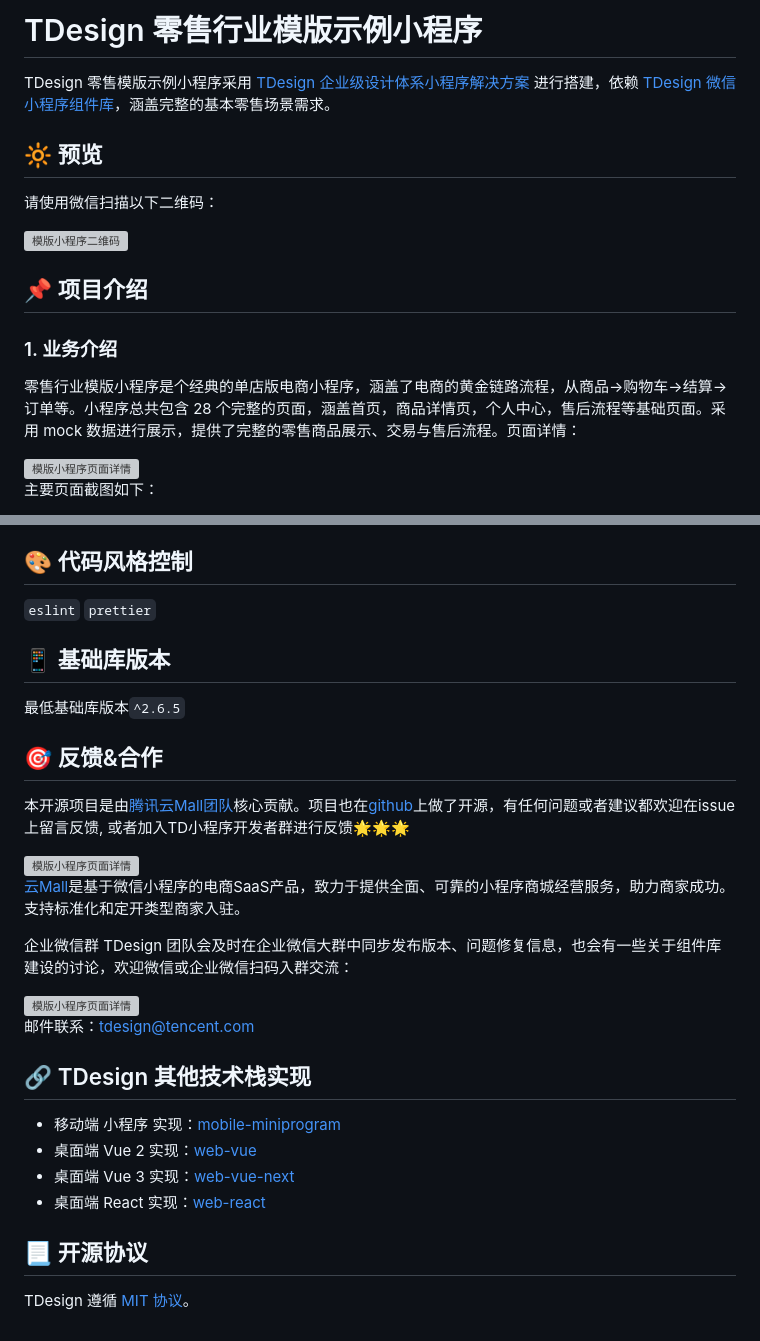
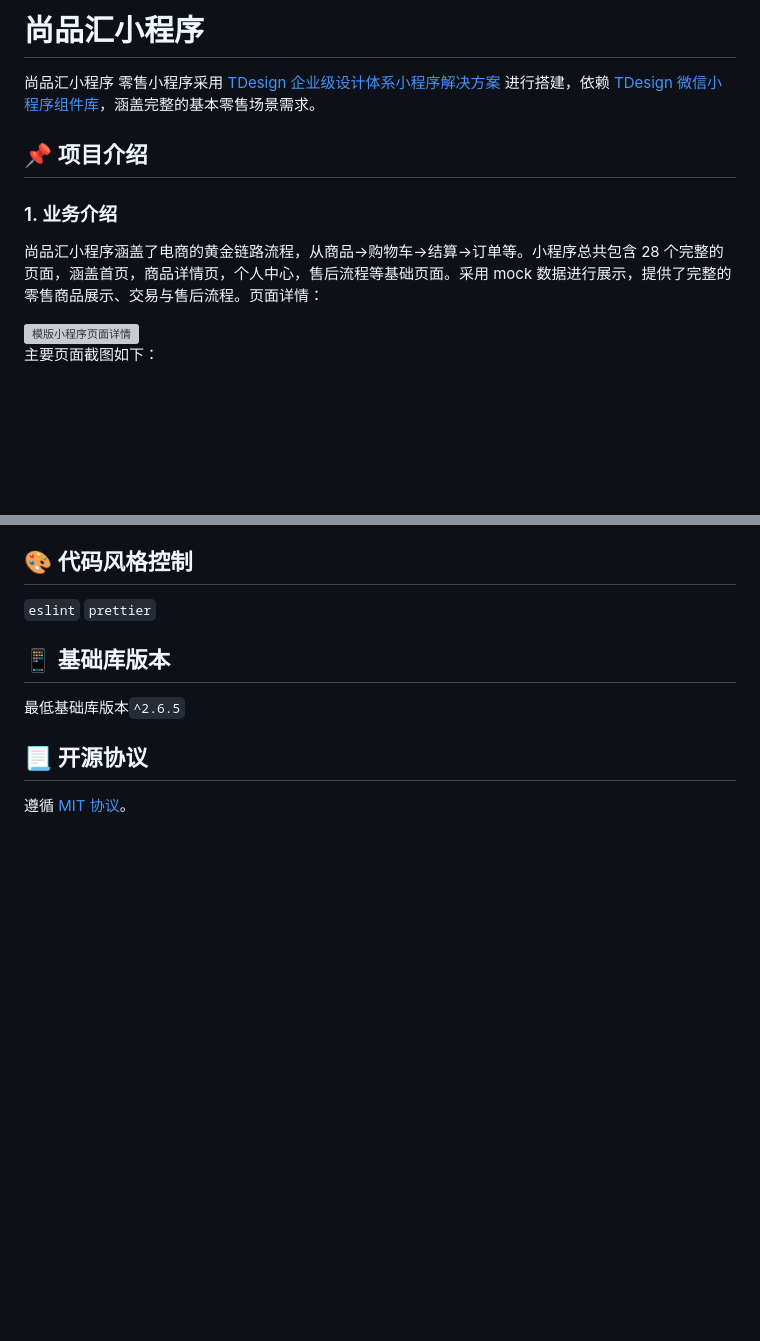
Before and after one commit to atguigu-fe/guigu-shp-mall-mp, a Markdown page: README.md, 2 parts joined by grey strips. Drawn GitHub-style; blank space fills up the shorter version; grey boxes are pictures that could not be loaded.

```diff
--- a/README.md
+++ b/README.md
@@ -24,19 +2,13 @@
 
-# TDesign 零售行业模版示例小程序
+# 尚品汇小程序
 
-TDesign 零售模版示例小程序采用 [TDesign 企业级设计体系小程序解决方案](https://tdesign.tencent.com/miniprogram/overview) 进行搭建，依赖 [TDesign 微信小程序组件库](https://github.com/Tencent/tdesign-miniprogram)，涵盖完整的基本零售场景需求。
-
-## :high_brightness: 预览
-
-<p>请使用微信扫描以下二维码：</p>
-
- <img src="https://we-retail-static-1300977798.cos.ap-guangzhou.myqcloud.com/retail-mp/common/qrcode.jpeg" width = "200" height = "200" alt="模版小程序二维码" align=center />
+尚品汇小程序 零售小程序采用 [TDesign 企业级设计体系小程序解决方案](https://tdesign.tencent.com/miniprogram/overview) 进行搭建，依赖 [TDesign 微信小程序组件库](https://github.com/Tencent/tdesign-miniprogram)，涵盖完整的基本零售场景需求。
 
 ## :pushpin: 项目介绍
 
 ### 1. 业务介绍
 
-零售行业模版小程序是个经典的单店版电商小程序，涵盖了电商的黄金链路流程，从商品->购物车->结算->订单等。小程序总共包含 28 个完整的页面，涵盖首页，商品详情页，个人中心，售后流程等基础页面。采用 mock 数据进行展示，提供了完整的零售商品展示、交易与售后流程。页面详情：
+尚品汇小程序涵盖了电商的黄金链路流程，从商品->购物车->结算->订单等。小程序总共包含 28 个完整的页面，涵盖首页，商品详情页，个人中心，售后流程等基础页面。采用 mock 数据进行展示，提供了完整的零售商品展示、交易与售后流程。页面详情：
 
 <img src="https://cdn-we-retail.ym.tencent.com/tsr/tdesign-starter-readmeV1.png" width = "650" height = "900" alt="模版小程序页面详情" align=center />
 
@@ -110,29 +82,6 @@ TDesign 零售模版示例小程序采用 [TDesign 企业级设计体系小程
 
 最低基础库版本`^2.6.5`
 
-## :dart: 反馈&合作
-
-本开源项目是由[腾讯云Mall团队](https://ym.qq.com/)核心贡献。项目也在[github](https://github.com/Tencent/tdesign-miniprogram-starter-retail)上做了开源，有任何问题或者建议都欢迎在issue上留言反馈, 或者加入TD小程序开发者群进行反馈:star2::star2::star2:
-
-<img src="https://cdn.qa.ym.qq.com/officical-site/assets/logo.png?auto=format&fit=max&w=384" width = "100" height = "30" alt="模版小程序页面详情" align=center />
-
-[云Mall](https://ym.qq.com/)是基于微信小程序的电商SaaS产品，致力于提供全面、可靠的小程序商城经营服务，助力商家成功。支持标准化和定开类型商家入驻。
-
-企业微信群
-TDesign 团队会及时在企业微信大群中同步发布版本、问题修复信息，也会有一些关于组件库建设的讨论，欢迎微信或企业微信扫码入群交流：
-
-<img src="https://oteam-tdesign-1258344706.cos.ap-guangzhou.myqcloud.com/site/doc/TDesign%20IM.png" width = "200" height = "200" alt="模版小程序页面详情" align=center />
-
-
-邮件联系：tdesign@tencent.com
-
-## :link: TDesign 其他技术栈实现
-
-- 移动端 小程序 实现：[mobile-miniprogram](https://github.com/Tencent/tdesign-miniprogram)
-- 桌面端 Vue 2 实现：[web-vue](https://github.com/Tencent/tdesign-vue)
-- 桌面端 Vue 3 实现：[web-vue-next](https://github.com/Tencent/tdesign-vue-next)
-- 桌面端 React 实现：[web-react](https://github.com/Tencent/tdesign-react)
-
 ## :page_with_curl: 开源协议
 
-TDesign 遵循 [MIT 协议](https://github.com/Tencent/tdesign-miniprogram-starter-retail/LICENSE)。
+遵循 [MIT 协议](https://github.com/Tencent/tdesign-miniprogram-starter-retail/LICENSE)。
```
Also changed, not shown: other parts of README.md (+0 -22 lines).
